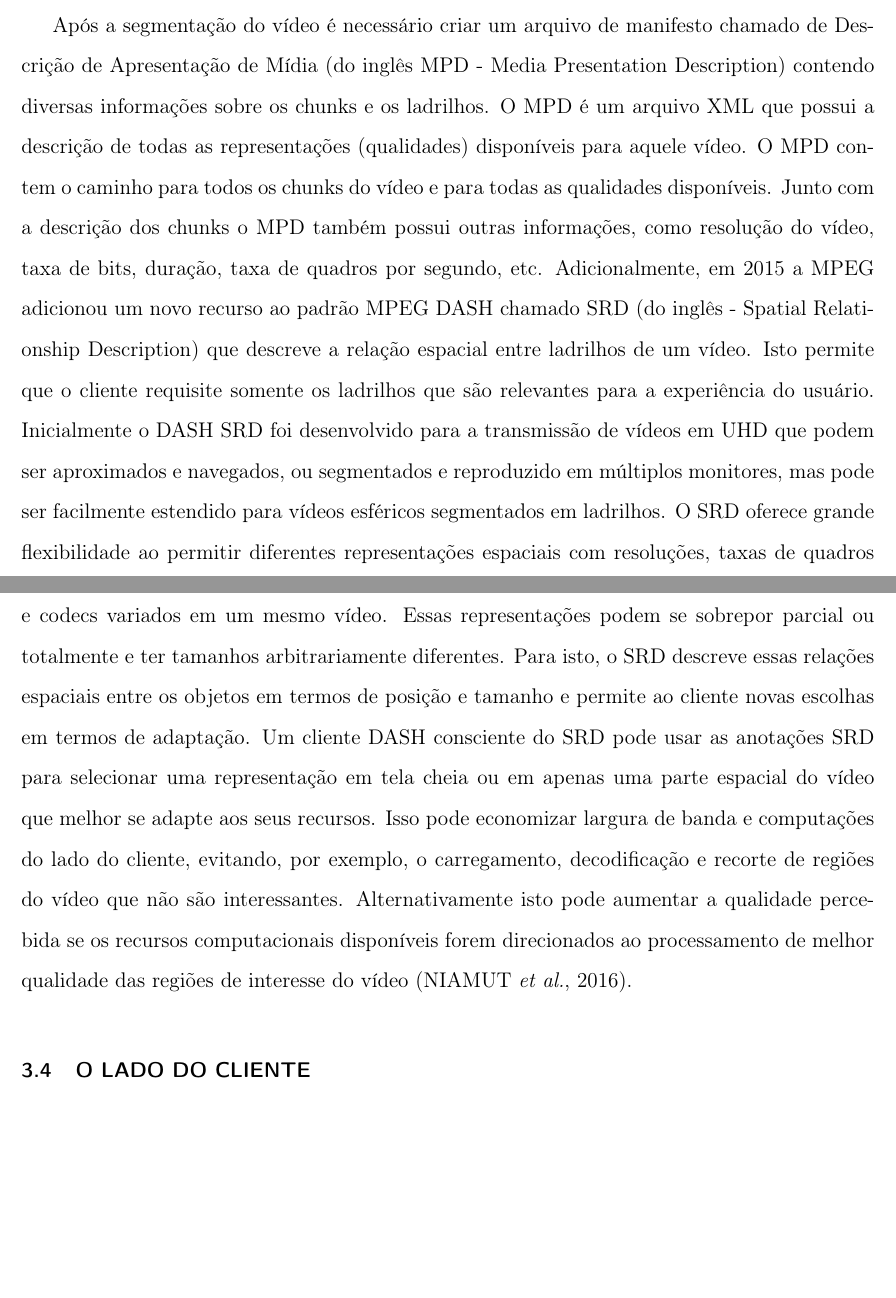
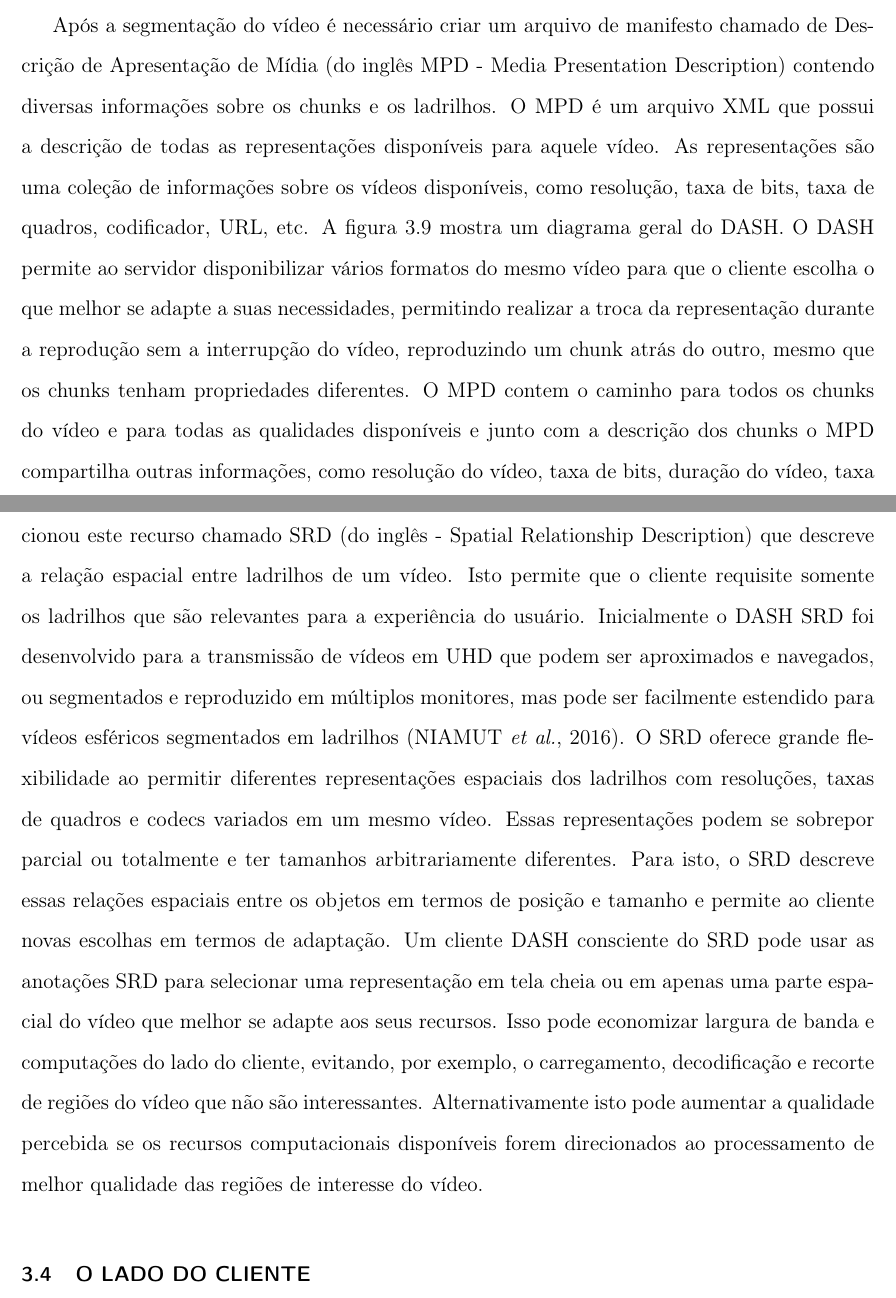
Before and after one commit to henriquedgarcia/QualificacaoDoutorado, a LaTeX thesis (00_main.tex, which reads 04_body.tex): two parts of pages 37 and 38 of 64, joined at a grey line, cut so that both start at the same text, the shorter picture padded with empty space. Compiled offline with pdfLaTeX.

Commit message:
Update 04_body.tex

```diff
--- a/04_body.tex
+++ b/04_body.tex
@@ -311,5 +311,5 @@ A dependência espacial entre os ladrilhos pode ser trivialmente eliminada ao cr
 
 Alguns codificadores modernos como o H.265 permite que o vídeo seja segmentado em ladrilhos internamente, restringindo o preditor intra quadros e inter quadros para dentro do ladrilho~\cite{ITU-T2018}. Como os ladrilhos não possuirá dependência temporal ou espacial entre sí, esta técnica permite a decodificação em paralelo de todos os ladrilhos com uma única instância do decodificador, utilizando algumas informações de cabeçalho compartilhadas entre todos os ladrilhos para reduzir o overhead. Os trabalhos apresentados em~\cite{Concolato2017, LeFeuvre2016} descrevem um sistema que se aproveita desta capacidade para segmentar a projeção em ladrilhos e utilizar o protocolo DASH SRD para a descrição da relação espacial entre os mesmos. Este recurso permite o desmembramento do arquivo de vídeo em pacotes de unidade de codificação (do inglês CU - Coding Unit) chamados de NAL Units (Network Abstraction Layer) que podem ser recuperados com overhead mínimo. Até o momento esta técnica foi implementada apenas no tocador do software GPAC, porém as modificações no decodificador para o uso deste recurso junto com o DASH SRD não fazem parte do padrão H.265 nem do DASH. Até o final do ano de 2023 este recurso apenas funcionava em computadores desktop e o uso em sistemas Android (o sistema operacional mais comum dos HMD) apresentava dificuldade de funcionamento nos dispositivos Android testados. Por isso a maioria dos trabalhos analisados que adotaram a abordagem do streaming de ladrilhos adaptado ao viewport realiza o ladrilhamento antes da codificação sob o curso de um overhead maior, pois cada ladrilho possuirá seu próprio cabeçalho do decodificador e do arquivo MP4.
 
-Após a segmentação do vídeo é necessário criar um arquivo de manifesto chamado de Descrição de Apresentação de Mídia (do inglês MPD - Media Presentation Description) contendo diversas informações sobre os chunks e os ladrilhos. O MPD é um arquivo XML que possui a descrição de todas as representações (qualidades) disponíveis para aquele vídeo. O MPD contem o caminho para todos os chunks do vídeo e para todas as qualidades disponíveis. Junto com a descrição dos chunks o MPD também possui outras informações, como resolução do vídeo, taxa de bits, duração, taxa de quadros por segundo, etc. Adicionalmente, em 2015 a MPEG adicionou um novo recurso ao padrão MPEG DASH chamado SRD (do inglês - Spatial Relationship Description) que descreve a relação espacial entre ladrilhos de um vídeo. Isto permite que o cliente requisite somente os ladrilhos que são relevantes para a experiência do usuário. Inicialmente o DASH SRD foi desenvolvido para a transmissão de vídeos em UHD que podem ser aproximados e navegados, ou segmentados e reproduzido em múltiplos monitores, mas pode ser facilmente estendido para vídeos esféricos segmentados em ladrilhos. O SRD oferece grande flexibilidade ao permitir diferentes representações espaciais com resoluções, taxas de quadros e codecs variados em um mesmo vídeo. Essas representações podem se sobrepor parcial ou totalmente e ter tamanhos arbitrariamente diferentes. Para isto, o SRD descreve essas relações espaciais entre os objetos em termos de posição e tamanho e permite ao cliente novas escolhas em termos de adaptação. Um cliente DASH consciente do SRD pode usar as anotações SRD para selecionar uma representação em tela cheia ou em apenas uma parte espacial do vídeo que melhor se adapte aos seus recursos. Isso pode economizar largura de banda e computações do lado do cliente, evitando, por exemplo, o carregamento, decodificação e recorte de regiões do vídeo que não são interessantes. Alternativamente isto pode aumentar a qualidade percebida se os recursos computacionais disponíveis forem direcionados ao processamento de melhor qualidade das regiões de interesse do vídeo~\cite{Niamut2016}.
+Após a segmentação do vídeo é necessário criar um arquivo de manifesto chamado de Descrição de Apresentação de Mídia (do inglês MPD - Media Presentation Description) contendo diversas informações sobre os chunks e os ladrilhos. O MPD é um arquivo XML que possui a descrição de todas as representações disponíveis para aquele vídeo. As representações são uma coleção de informações sobre os vídeos disponíveis, como resolução, taxa de bits, taxa de quadros, codificador, URL, etc. A figura~\ref{fig:dash-server} mostra um diagrama geral do DASH. O DASH permite ao servidor disponibilizar vários formatos do mesmo vídeo para que o cliente escolha o que melhor se adapte a suas necessidades, permitindo realizar a troca da representação durante a reprodução sem a interrupção do vídeo, reproduzindo um chunk atrás do outro, mesmo que os chunks tenham propriedades diferentes. O MPD contem o caminho para todos os chunks do vídeo e para todas as qualidades disponíveis e junto com a descrição dos chunks o MPD compartilha outras informações, como resolução do vídeo, taxa de bits, duração do vídeo, taxa de quadros por segundo, etc. e mais recentemente o DASH permite o compartilhamento de informações sobre o ladrilhamento.
 
@@ -316,5 +320,10 @@ Após a segmentação do vídeo é necessário criar um arquivo de manifesto cha
+    \label{fig:dash-server}
+\end{figure}
+
+O suporte ao ladrilhamento de vídeos pelo DASH é relativamente recente. A MPEG adicionou este recurso chamado SRD (do inglês - Spatial Relationship Description) que descreve a relação espacial entre ladrilhos de um vídeo. Isto permite que o cliente requisite somente os ladrilhos que são relevantes para a experiência do usuário. Inicialmente o DASH SRD foi desenvolvido para a transmissão de vídeos em UHD que podem ser aproximados e navegados, ou segmentados e reproduzido em múltiplos monitores, mas pode ser facilmente estendido para vídeos esféricos segmentados em ladrilhos~\cite{Niamut2016}. O SRD oferece grande flexibilidade ao permitir diferentes representações espaciais dos ladrilhos com resoluções, taxas de quadros e codecs variados em um mesmo vídeo. Essas representações podem se sobrepor parcial ou totalmente e ter tamanhos arbitrariamente diferentes. Para isto, o SRD descreve essas relações espaciais entre os objetos em termos de posição e tamanho e permite ao cliente novas escolhas em termos de adaptação. Um cliente DASH consciente do SRD pode usar as anotações SRD para selecionar uma representação em tela cheia ou em apenas uma parte espacial do vídeo que melhor se adapte aos seus recursos. Isso pode economizar largura de banda e computações do lado do cliente, evitando, por exemplo, o carregamento, decodificação e recorte de regiões do vídeo que não são interessantes. Alternativamente isto pode aumentar a qualidade percebida se os recursos computacionais disponíveis forem direcionados ao processamento de melhor qualidade das regiões de interesse do vídeo.
 
 \section{O lado do cliente}
+
 
 
 
```
Also changed, not shown: 04_body.tex (4 more changed lines).
